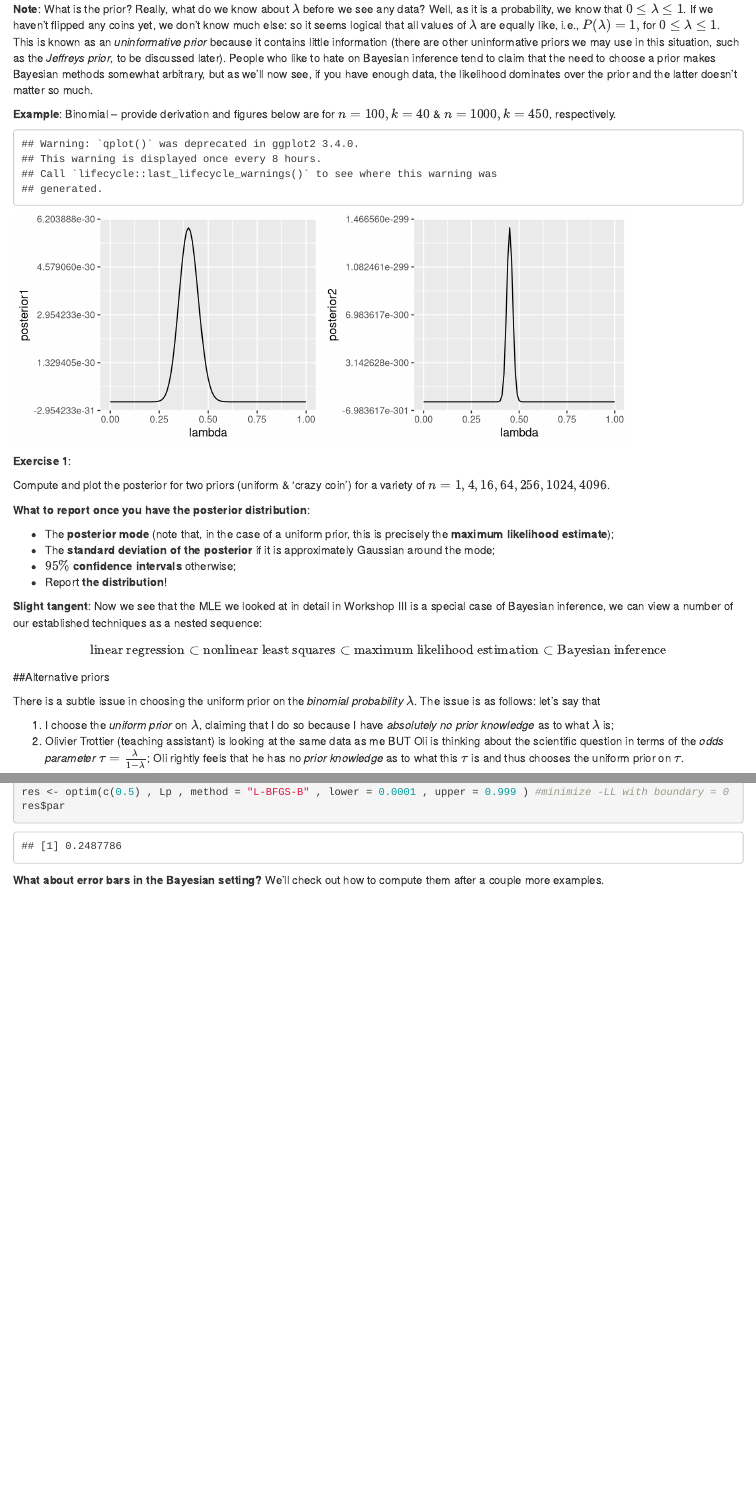
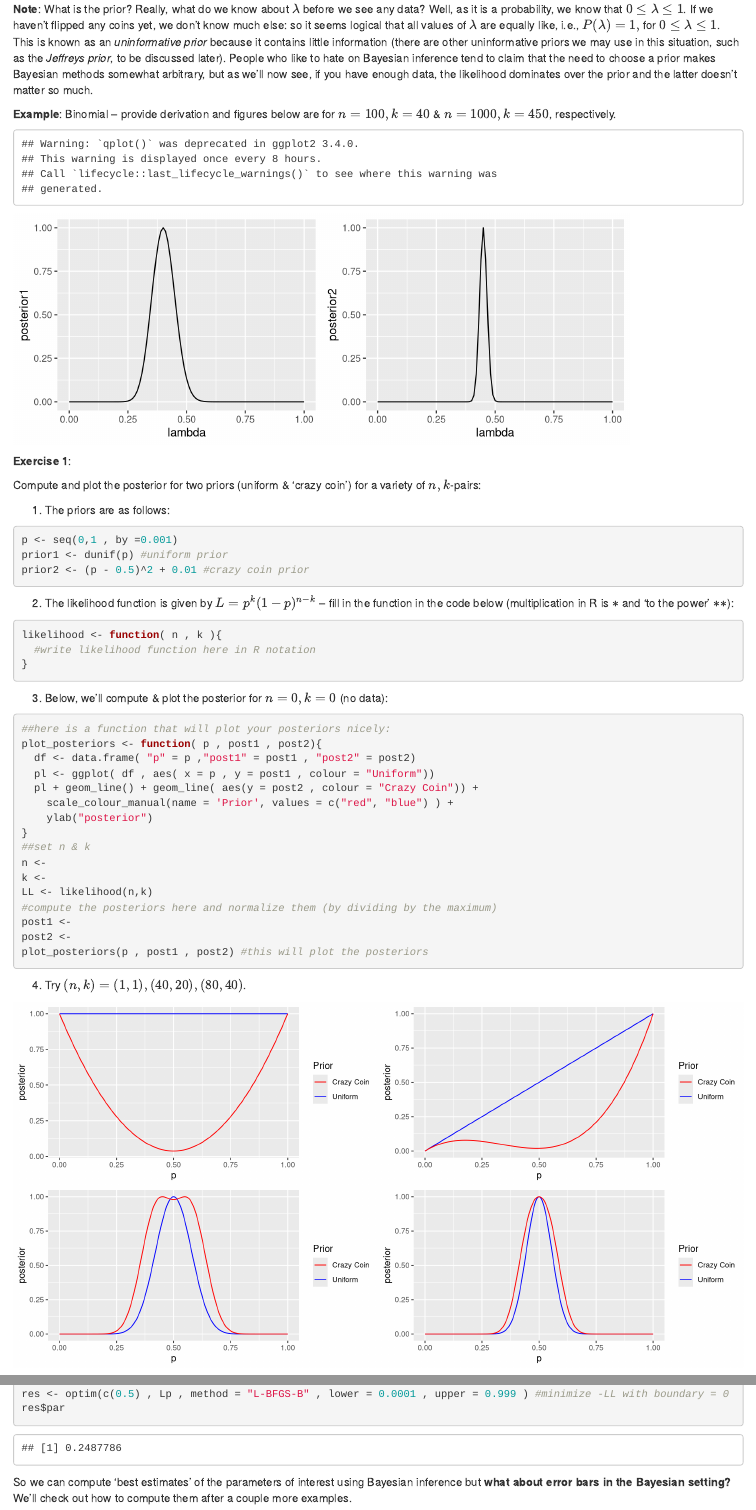
Before and after one commit to earnestat/statistical_inference, an R Markdown document (practical_statistics/bayesian_inference.Rmd): the page in a window 1100 px wide, from 590 px down, and a second part further down, joined at a grey line. Rendered offline with R 4.5, knitr and Pandoc, with nearby package versions; code that draws random numbers runs with fixed seeds of ours; some code elsewhere in the file could not run offline.

Commit message:
added intuitive exercises for posterior distribution

````diff
--- a/practical_statistics/bayesian_inference.Rmd
+++ b/practical_statistics/bayesian_inference.Rmd
@@ -44,19 +46,111 @@ lambda <- seq( 0 , 1 , by = 0.01)
 prior <- rep( 1 , length(lambda))
 likelihood1 <- lambda**k1*(1-lambda)**(n1-k1)
 posterior1 <- likelihood1*prior
+posterior1 <- posterior1/max(posterior1)
 plot1 <- qplot( lambda , posterior1, geom = "line" )
 ##
 n2 <- 1000
 k2 <- 450
 likelihood2 <- lambda**k2*(1-lambda)**(n2-k2)
 posterior2 <- likelihood2*prior
+posterior2 <- posterior2/max(posterior2)
 plot2 <- qplot( lambda , posterior2, geom = "line" )
 grid.arrange(plot1, plot2, ncol=2)
 ```
 
 **Exercise 1**:
 
-Compute and plot the posterior for two priors (uniform & 'crazy coin') for a variety of $n = 1 , 4 , 16 , 64, 256 , 1024 , 4096$.
+Compute and plot the posterior for two priors (uniform & 'crazy coin') for a variety of $n,k$-pairs:
+
+1. The priors are as follows:
+```{r , fig.width = 6 , fig.height = 3 , message = FALSE , echo=TRUE}
+p <- seq(0,1 , by =0.001)
+prior1 <- dunif(p) #uniform prior
+prior2 <- (p - 0.5)^2 + 0.01 #crazy coin prior
+```
+2. The likelihood function is given by $L = p^k(1-p)^{n-k}$ -- fill in the function in the code below (multiplication in R is $*$  and 'to the power' $**$):
+```{r , fig.width = 12 , fig.height = 6 , message = FALSE , echo=TRUE, eval = FALSE}
+likelihood <- function( n , k ){
+  #write likelihood function here in R notation
+}
+```
+3. Below, we'll compute & plot the posterior for $n=0,k=0$ (no data):
+```{r , fig.width = 6 , fig.height = 3 , message = FALSE , echo=TRUE, eval = FALSE}
+##here is a function that will plot your posteriors nicely:
+plot_posteriors <- function( p , post1 , post2){
+  df <- data.frame( "p" = p ,"post1" = post1 , "post2" = post2)
+  pl <- ggplot( df , aes( x = p , y = post1 , colour = "Uniform"))
+  pl + geom_line() + geom_line( aes(y = post2 , colour = "Crazy Coin")) +
+    scale_colour_manual(name = 'Prior', values = c("red", "blue") ) +
+    ylab("posterior")
+}
+##set n & k
+n <-
+k <-
+LL <- likelihood(n,k)
+#compute the posteriors here and normalize them (by dividing by the maximum)
+post1 <-
+post2 <-
+plot_posteriors(p , post1 , post2) #this will plot the posteriors
+```
+4. Try $(n,k) = (1,1) , (40,20) , (80,40)$.
+
+```{r , fig.width = 12 , fig.height = 6 , message = FALSE , echo=FALSE}
+plot_posteriors <- function( p , post1 , post2){
+  df <- data.frame( "p" = p ,"post1" = post1 , "post2" = post2)
+  pl <- ggplot( df , aes( x = p , y = post1 , colour = "Uniform"))
+  pl + geom_line() + geom_line( aes(y = post2 , colour = "Crazy Coin")) +
+    scale_colour_manual(name = 'Prior', values = c("red", "blue") ) +
+    ylab("posterior")
+}
+
+p <- seq(0,1 , by =0.001)
+prior1 <- dunif(p) #uniform prior
+prior2 <- (p - 0.5)^2 + 0.01 #crazy coin prior
+
+n <- 0
+#k <- rbinom(1 , n , p = 0.75)
+k <- 0
+likelihood <- p**k*(1-p)**(n-k)
+post1 <- likelihood*prior1
+post2 <- likelihood*prior2
+post1 <- post1/max(post1)
+post2 <- post2/max(post2)
+pp1 <- plot_posteriors( p , post1 , post2)
+
+n <- 1
+#k <- rbinom(1 , n , p = 0.75)
+k <- 1
+likelihood <- p**k*(1-p)**(n-k)
+post1 <- likelihood*prior1
+post2 <- likelihood*prior2
+post1 <- post1/max(post1)
+post2 <- post2/max(post2)
+pp2 <- plot_posteriors( p , post1 , post2)
+
+n <- 40
+#k <- rbinom(1 , n , p = 0.75)
+k <- n/2
+likelihood <- p**k*(1-p)**(n-k)
+post1 <- likelihood*prior1
+post2 <- likelihood*prior2
+post1 <- post1/max(post1)
+post2 <- post2/max(post2)
+pp3 <- plot_posteriors( p , post1 , post2)
+
+
+n <- 80
+#k <- rbinom(1 , n , p = 0.75)
+k <- n/2
+likelihood <- p**k*(1-p)**(n-k)
+post1 <- likelihood*prior1
+post2 <- likelihood*prior2
+post1 <- post1/max(post1)
+post2 <- post2/max(post2)
+pp4 <- plot_posteriors( p , post1 , post2)
+
+grid.arrange(pp1, pp2, pp3 , pp4, ncol=2)
+```
 
 **What to report once you have the posterior distribution**:
 
@@ -145,7 +239,7 @@ res <- optim(c(0.5) , Lp , method = "L-BFGS-B" , lower = 0.0001 , upper = 0.999
 res$par
 ```
 
-**What about error bars in the Bayesian setting?** We'll check out how to compute them after a couple more examples.
+So we can compute 'best estimates' of the parameters of interest using Bayesian inference but **what about error bars in the Bayesian setting?** We'll check out how to compute them after a couple more examples.
 
 ###Bayesian parameter estimation for an exponential distribution
 
````
Also changed, not shown: practical_statistics/bayesian_inference.html, practical_statistics/bayesian_inference.Rmd (8 more changed lines).
